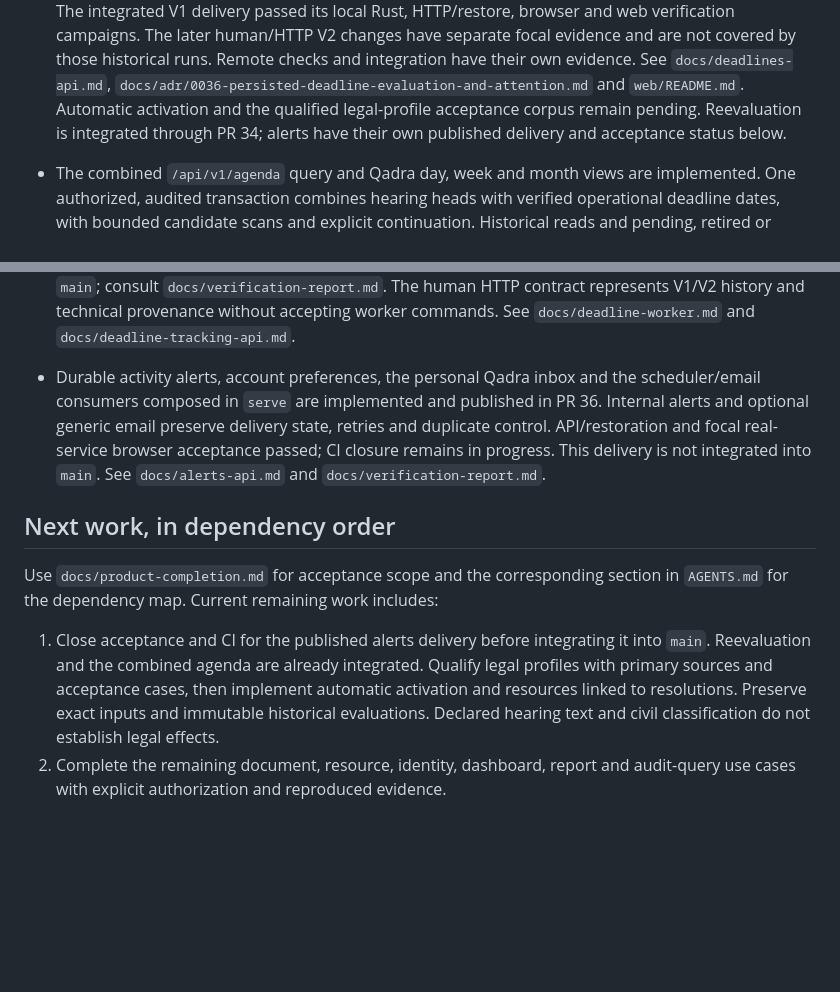
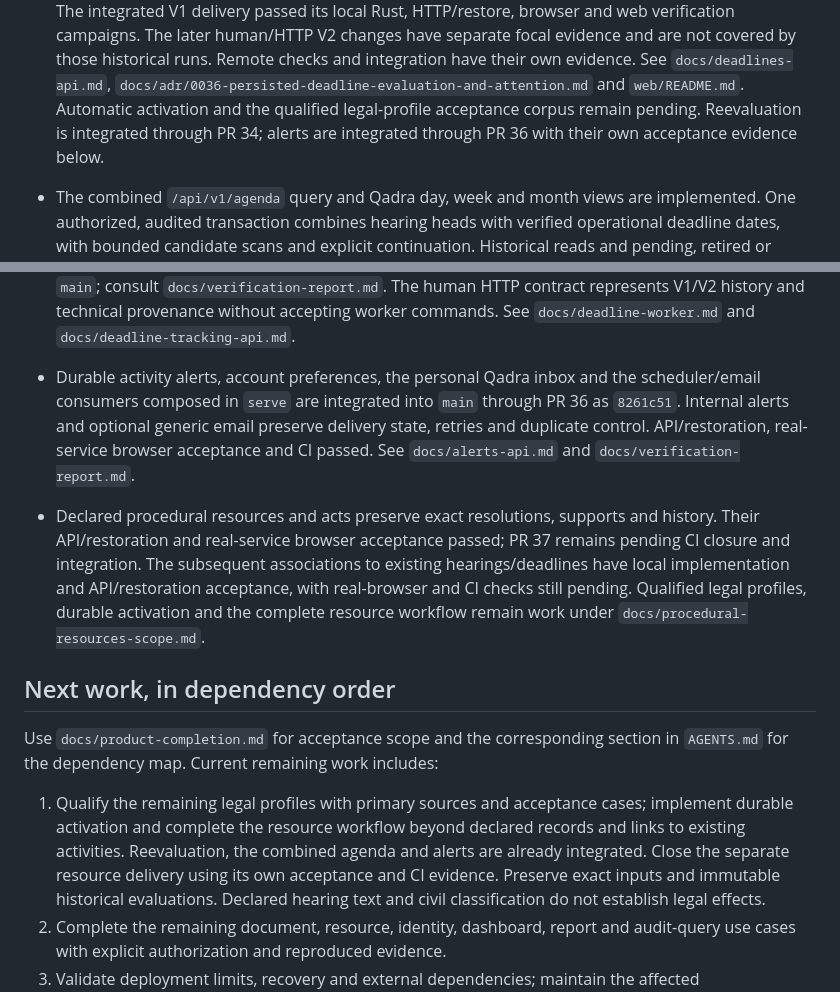
Before and after one commit to eddndev/TT2026-B136, a Markdown page: CONTRIBUTING.md, 2 parts joined by grey strips. GitHub-like rendering; blank space fills up the shorter version.

Commit message:
docs(project): record integrated alert delivery

```diff
--- a/CONTRIBUTING.md
+++ b/CONTRIBUTING.md
@@ -253,8 +253,8 @@ Inspect current code and contracts before treating this summary as complete.
   integration have their own evidence. See `docs/deadlines-api.md`,
   `docs/adr/0036-persisted-deadline-evaluation-and-attention.md` and `web/README.md`.
   Automatic activation and the qualified legal-profile acceptance corpus remain
-  pending. Reevaluation is integrated through PR 34; alerts have their own
-  published delivery and acceptance status below.
+  pending. Reevaluation is integrated through PR 34; alerts are integrated
+  through PR 36 with their own acceptance evidence below.
 
 - The combined `/api/v1/agenda` query and Qadra day, week and month views are
   implemented. One authorized, audited transaction combines hearing heads with
@@ -315,21 +315,29 @@ Inspect current code and contracts before treating this summary as complete.
   `docs/deadline-worker.md` and `docs/deadline-tracking-api.md`.
 
 - Durable activity alerts, account preferences, the personal Qadra inbox and
-  the scheduler/email consumers composed in `serve` are implemented and published
-  in PR 36. Internal alerts and optional generic email preserve
-  delivery state, retries and duplicate control. API/restoration and focal
-  real-service browser acceptance passed; CI closure remains in progress. This delivery is not integrated into
-  `main`. See `docs/alerts-api.md` and `docs/verification-report.md`.
+  the scheduler/email consumers composed in `serve` are integrated into `main`
+  through PR 36 as `8261c51`. Internal alerts and optional generic email preserve
+  delivery state, retries and duplicate control. API/restoration, real-service
+  browser acceptance and CI passed. See `docs/alerts-api.md` and
+  `docs/verification-report.md`.
+- Declared procedural resources and acts preserve exact resolutions, supports
+  and history. Their API/restoration and real-service browser acceptance passed;
+  PR 37 remains pending CI closure and integration. The subsequent associations
+  to existing hearings/deadlines have local implementation and API/restoration
+  acceptance, with real-browser and CI checks still pending. Qualified legal
+  profiles, durable activation and the complete resource workflow remain work
+  under `docs/procedural-resources-scope.md`.
 
 ## Next work, in dependency order
 
 Use `docs/product-completion.md` for acceptance scope and the corresponding
 section in `AGENTS.md` for the dependency map. Current remaining work includes:
 
-1. Close acceptance and CI for the published alerts delivery before integrating
-   it into `main`. Reevaluation and the combined agenda are already integrated.
-   Qualify legal profiles with primary sources and acceptance cases, then implement
-   automatic activation and resources linked to resolutions.
+1. Qualify the remaining legal profiles with primary sources and acceptance cases;
+   implement durable activation and complete the resource workflow beyond declared
+   records and links to existing activities. Reevaluation, the combined agenda
+   and alerts are already integrated. Close the separate resource delivery using
+   its own acceptance and CI evidence.
    Preserve exact inputs and immutable historical evaluations. Declared hearing
    text and civil classification do not establish legal effects.
 2. Complete the remaining document, resource, identity, dashboard, report and
```
Also changed, not shown: AGENTS.md (+21 -13 lines).
